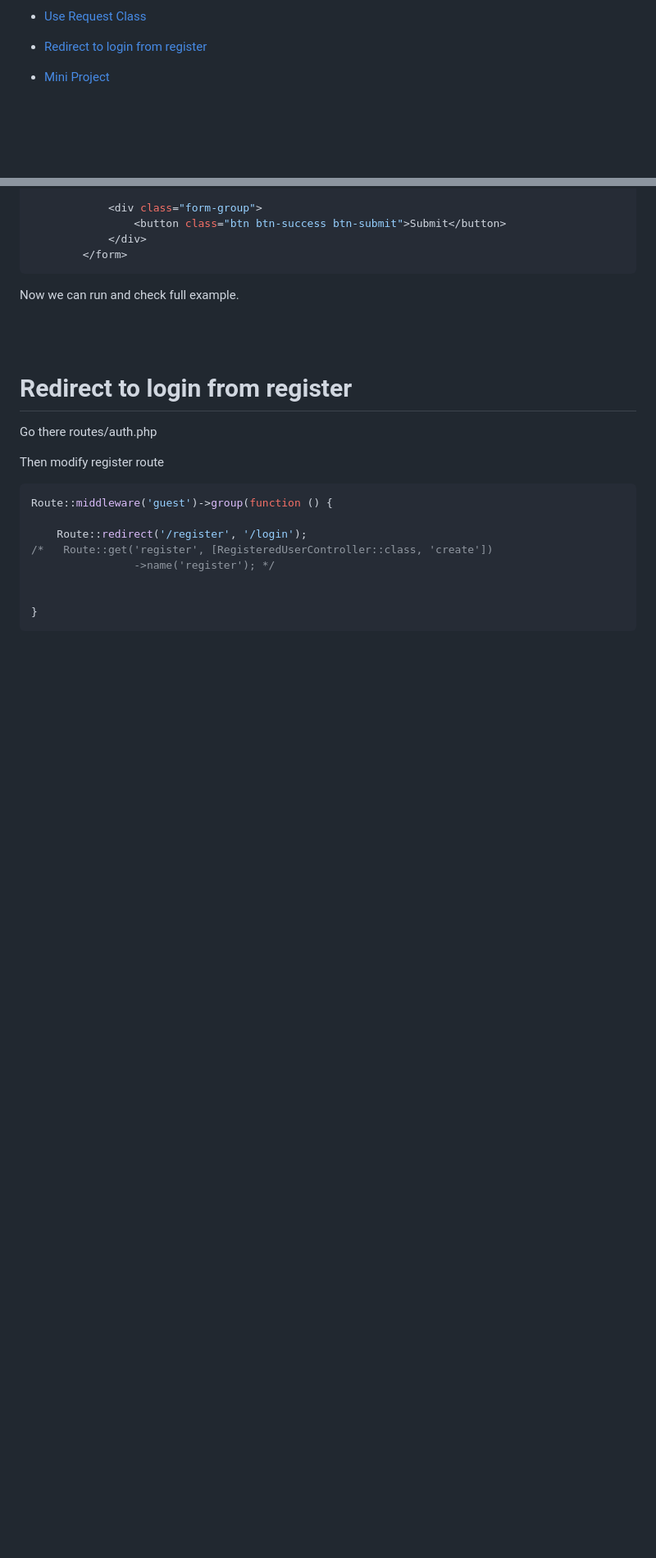
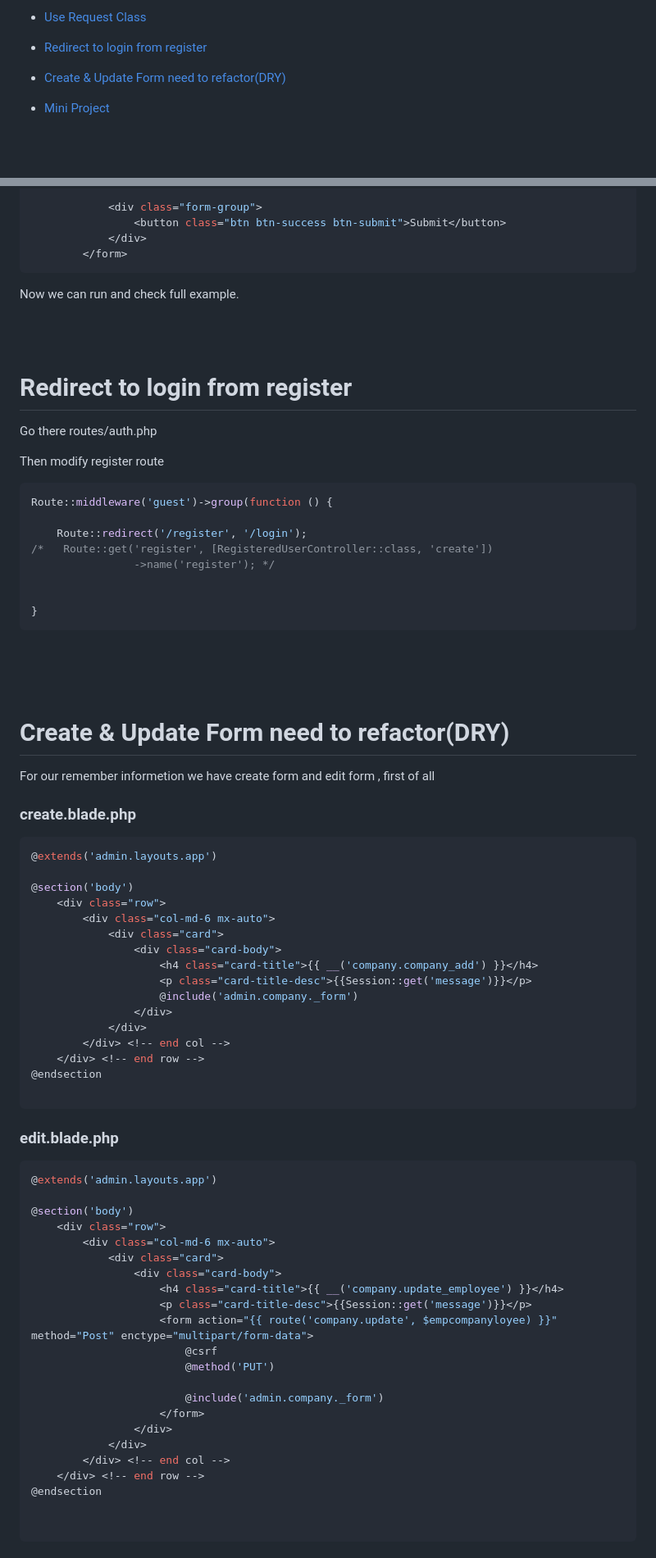
Before and after one commit to mushahadur/Daily-Learning, a Markdown page: README.md, 2 parts joined by grey strips. Shown at 82% size. Rendered like a GitHub page; blank space fills up the shorter version.

````diff
--- a/README.md
+++ b/README.md
@@ -49,7 +49,7 @@
   - [Dependency Inversion Principle](#dip)
 - [Use Request Class](#request_class)
 - [Redirect to login from register](#redirect_to_login)
-
+- [Create & Update Form need to refactor(DRY)](#refactor)
 
 
 
@@ -1696,3 +1696,59 @@ Route::middleware('guest')->group(function () {
 
 <br/>
 <br/> <br/>
+
+# Create & Update Form need to refactor(DRY) <a name="refactor"></a>
+
+<p>For our remember informetion  we have create form and edit form , first of all</p>
+
+### create.blade.php
+
+```php
+@extends('admin.layouts.app')
+
+@section('body')
+    <div class="row">
+        <div class="col-md-6 mx-auto">
+            <div class="card">
+                <div class="card-body">
+                    <h4 class="card-title">{{ __('company.company_add') }}</h4>
+                    <p class="card-title-desc">{{Session::get('message')}}</p>
+                    @include('admin.company._form')
+                </div>
+            </div>
+        </div> <!-- end col -->
+    </div> <!-- end row -->
+@endsection
+
+```
+
+
+### edit.blade.php
+
+```php
+@extends('admin.layouts.app')
+
+@section('body')
+    <div class="row">
+        <div class="col-md-6 mx-auto">
+            <div class="card">
+                <div class="card-body">
+                    <h4 class="card-title">{{ __('company.update_employee') }}</h4>
+                    <p class="card-title-desc">{{Session::get('message')}}</p>
+                    <form action="{{ route('company.update', $empcompanyloyee) }}" method="Post" enctype="multipart/form-data">
+                        @csrf
+                        @method('PUT')
+
+                        @include('admin.company._form')
+                    </form>
+                </div>
+            </div>
+        </div> <!-- end col -->
+    </div> <!-- end row -->
+@endsection
+
+
+```
+
+
+
````
Also changed, not shown: other parts of README.md (+77 -0 lines).
